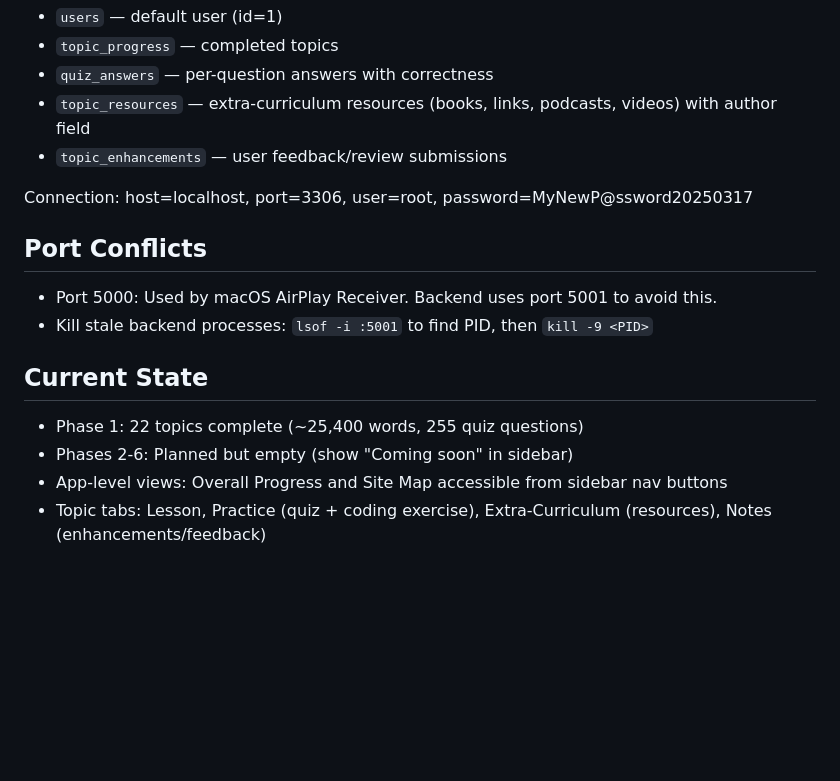
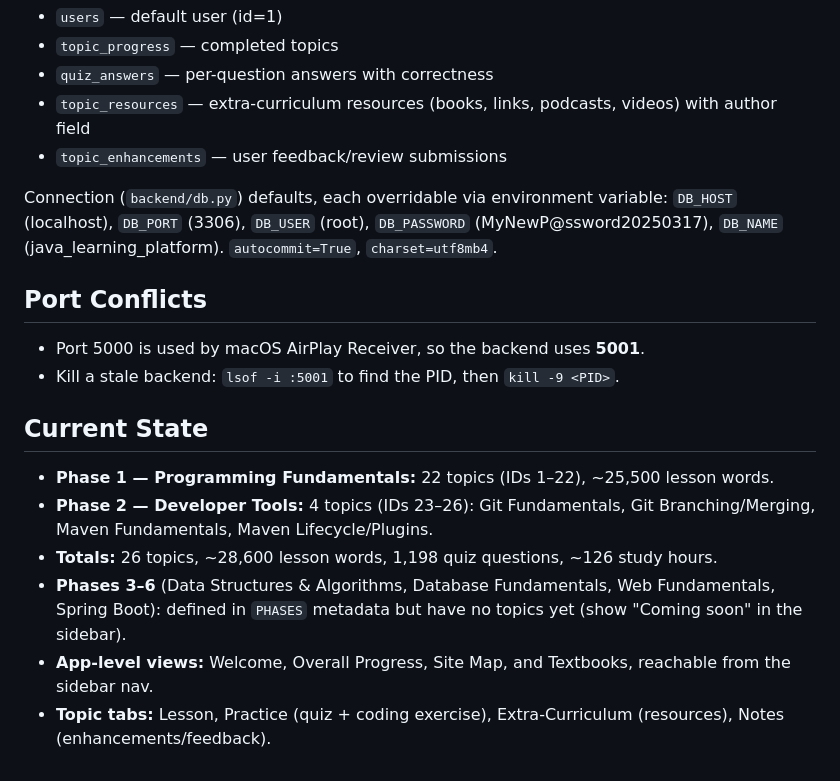
Before and after one commit to Eloise2011/java-learning-platform, a Markdown page: CLAUDE.md, the part around one of its changes. Rendered like a GitHub page; blank space fills up the shorter version.

```diff
--- a/CLAUDE.md
+++ b/CLAUDE.md
@@ -75,16 +117,19 @@ MySQL schema in `java_learning_platform` database:
 - `topic_resources` — extra-curriculum resources (books, links, podcasts, videos) with author field
 - `topic_enhancements` — user feedback/review submissions
 
-Connection: host=localhost, port=3306, user=root, password=MyNewP@ssword20250317
+Connection (`backend/db.py`) defaults, each overridable via environment variable:
+`DB_HOST` (localhost), `DB_PORT` (3306), `DB_USER` (root), `DB_PASSWORD` (MyNewP@ssword20250317), `DB_NAME` (java_learning_platform). `autocommit=True`, `charset=utf8mb4`.
 
 ## Port Conflicts
 
-- Port 5000: Used by macOS AirPlay Receiver. Backend uses port 5001 to avoid this.
-- Kill stale backend processes: `lsof -i :5001` to find PID, then `kill -9 <PID>`
+- Port 5000 is used by macOS AirPlay Receiver, so the backend uses **5001**.
+- Kill a stale backend: `lsof -i :5001` to find the PID, then `kill -9 <PID>`.
 
 ## Current State
 
-- Phase 1: 22 topics complete (~25,400 words, 255 quiz questions)
-- Phases 2-6: Planned but empty (show "Coming soon" in sidebar)
-- App-level views: Overall Progress and Site Map accessible from sidebar nav buttons
-- Topic tabs: Lesson, Practice (quiz + coding exercise), Extra-Curriculum (resources), Notes (enhancements/feedback)
+- **Phase 1 — Programming Fundamentals:** 22 topics (IDs 1–22), ~25,500 lesson words.
+- **Phase 2 — Developer Tools:** 4 topics (IDs 23–26): Git Fundamentals, Git Branching/Merging, Maven Fundamentals, Maven Lifecycle/Plugins.
+- **Totals:** 26 topics, ~28,600 lesson words, 1,198 quiz questions, ~126 study hours.
+- **Phases 3–6** (Data Structures & Algorithms, Database Fundamentals, Web Fundamentals, Spring Boot): defined in `PHASES` metadata but have no topics yet (show "Coming soon" in the sidebar).
+- **App-level views:** Welcome, Overall Progress, Site Map, and Textbooks, reachable from the sidebar nav.
+- **Topic tabs:** Lesson, Practice (quiz + coding exercise), Extra-Curriculum (resources), Notes (enhancements/feedback).
```
Also changed, not shown: other parts of CLAUDE.md (+74 -32 lines).
